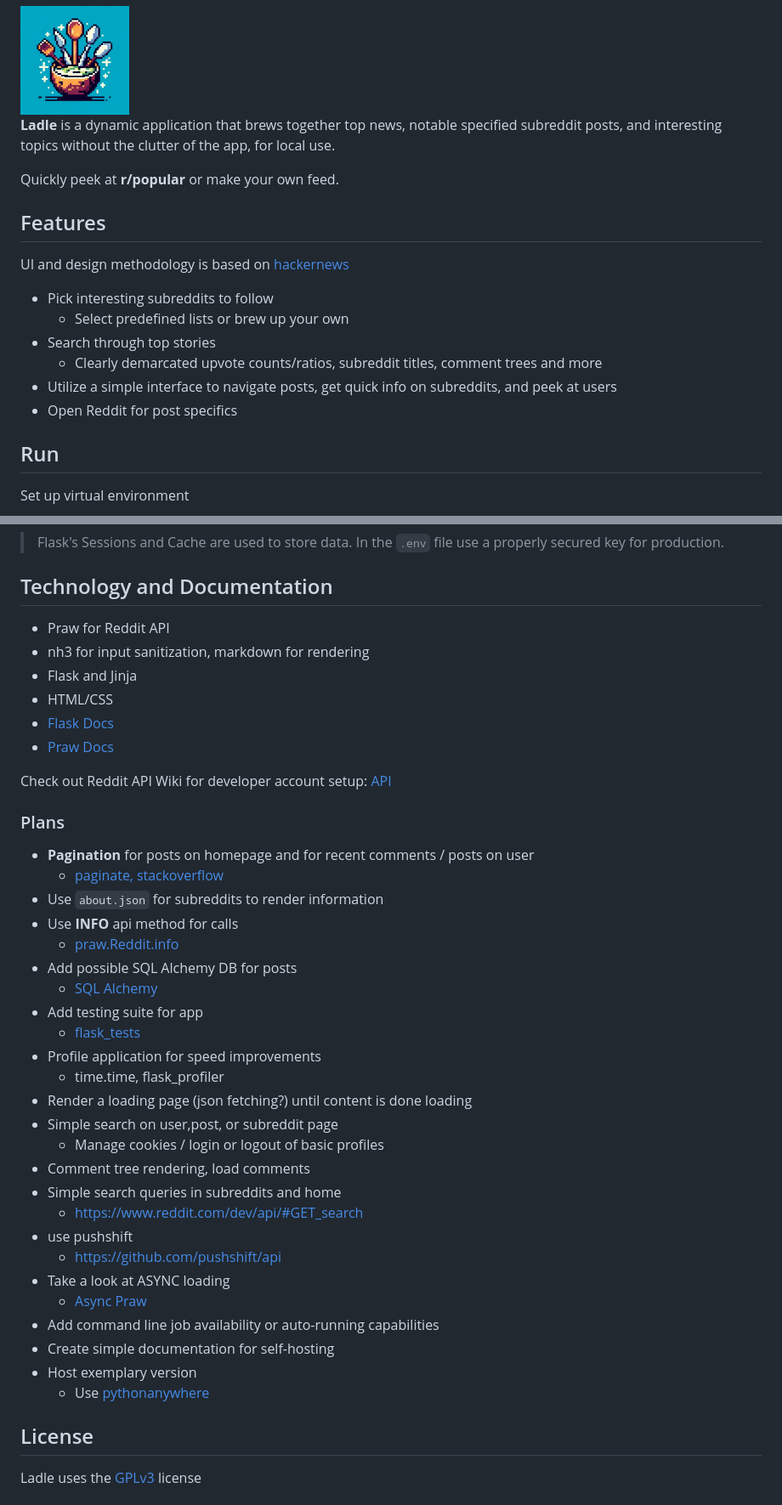
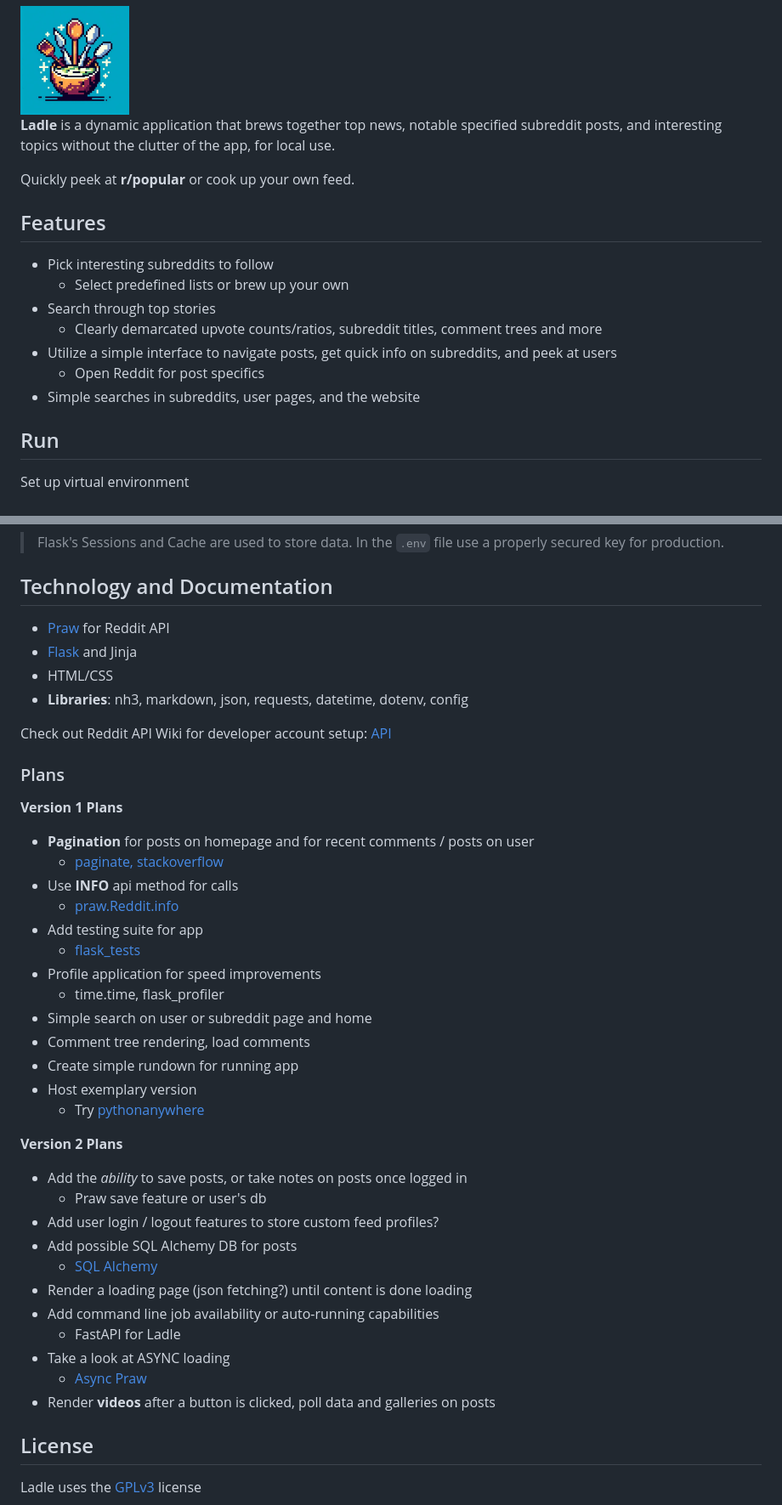
Before and after one commit to pqba/Ladle, a Markdown page: README.md, 2 parts joined by grey strips. Shown at 85% size. GitHub-like rendering.

Commit message:
Split plans (v1/v2), organize notes

```diff
--- a/README.md
+++ b/README.md
@@ -3,16 +3,16 @@
 
 **Ladle** is a dynamic application that brews together top news, notable specified subreddit posts, and interesting topics without the clutter of the app, for local use.
 
-Quickly peek at **r/popular** or make your own feed.
+Quickly peek at **r/popular** or cook up your own feed.
 
 ## Features
-UI and design methodology is based on [hackernews](https://news.ycombinator.com/)
 - Pick interesting subreddits to follow
   - Select predefined lists or brew up your own
 - Search through top stories
   - Clearly demarcated upvote counts/ratios, subreddit titles, comment trees and more
 - Utilize a simple interface to navigate posts, get quick info on subreddits, and peek at users
-- Open Reddit for post specifics
+  - Open Reddit for post specifics
+- Simple searches in subreddits, user pages, and the website
 
 ## Run
 Set up virtual environment
@@ -44,41 +43,41 @@ flask --app app run
 
 ## Technology and Documentation
 
-* Praw for Reddit API
-* nh3 for input sanitization, markdown for rendering
-* Flask and Jinja
+* [Praw](https://praw.readthedocs.io/en/stable/index.html) for Reddit API
+* [Flask](https://flask.palletsprojects.com/en/latest/) and Jinja
 * HTML/CSS
-* [Flask Docs](https://flask.palletsprojects.com/en/latest/)
-* [Praw Docs](https://praw.readthedocs.io/en/stable/index.html)
+* **Libraries**: nh3, markdown, json, requests, datetime, dotenv, config
 
 Check out Reddit API Wiki for developer account setup: [API](https://www.reddit.com/wiki/api/)
 
 ### Plans
+**Version 1 Plans**
 - **Pagination** for posts on homepage and for recent comments / posts on user
   - [paginate, stackoverflow](https://stackoverflow.com/questions/33556572/paginate-a-list-of-items-in-python-flask)
-- Use `about.json` for subreddits to render information
 - Use **INFO** api method for calls
   - [praw.Reddit.info](https://praw.readthedocs.io/en/stable/code_overview/reddit_instance.html#praw.Reddit.info)
-- Add possible SQL Alchemy DB for posts
-  - [SQL Alchemy](https://flask-sqlalchemy.palletsprojects.com/en/3.1.x/)
 - Add testing suite for app
   - [flask_tests](https://flask.palletsprojects.com/en/3.0.x/testing/#identifying-tests)
 - Profile application for speed improvements
   - time.time, flask_profiler
+- Simple search on user or subreddit page and home
+- Comment tree rendering, load comments
+- Create simple rundown for running app
+- Host exemplary version
+  * Try [pythonanywhere](https://www.pythonanywhere.com/)
+
+**Version 2 Plans**
+- Add the *ability* to save posts, or take notes on posts once logged in
+  - Praw save feature or user's db
+- Add user login / logout features to store custom feed profiles?
+- Add possible SQL Alchemy DB for posts
+  - [SQL Alchemy](https://flask-sqlalchemy.palletsprojects.com/en/3.1.x/)
 - Render a loading page (json fetching?) until content is done loading
-- Simple search on user,post, or subreddit page
-  * Manage cookies / login or logout of basic profiles
-- Comment tree rendering, load comments
-- Simple search queries in subreddits and home
-  - https://www.reddit.com/dev/api/#GET_search
-- use pushshift
-  - https://github.com/pushshift/api
+- Add command line job availability or auto-running capabilities
+  - FastAPI for Ladle
 - Take a look at ASYNC loading
   * [Async Praw](https://asyncpraw.readthedocs.io/en/stable/code_overview/models/submission.html)
-- Add command line job availability or auto-running capabilities
-- Create simple documentation for self-hosting
-- Host exemplary version
-  * Use [pythonanywhere](https://www.pythonanywhere.com/)
+- Render **videos** after a button is clicked, poll data and galleries on posts
 
 ## License
 
```
Also changed, not shown: other parts of README.md (+0 -1 lines).
